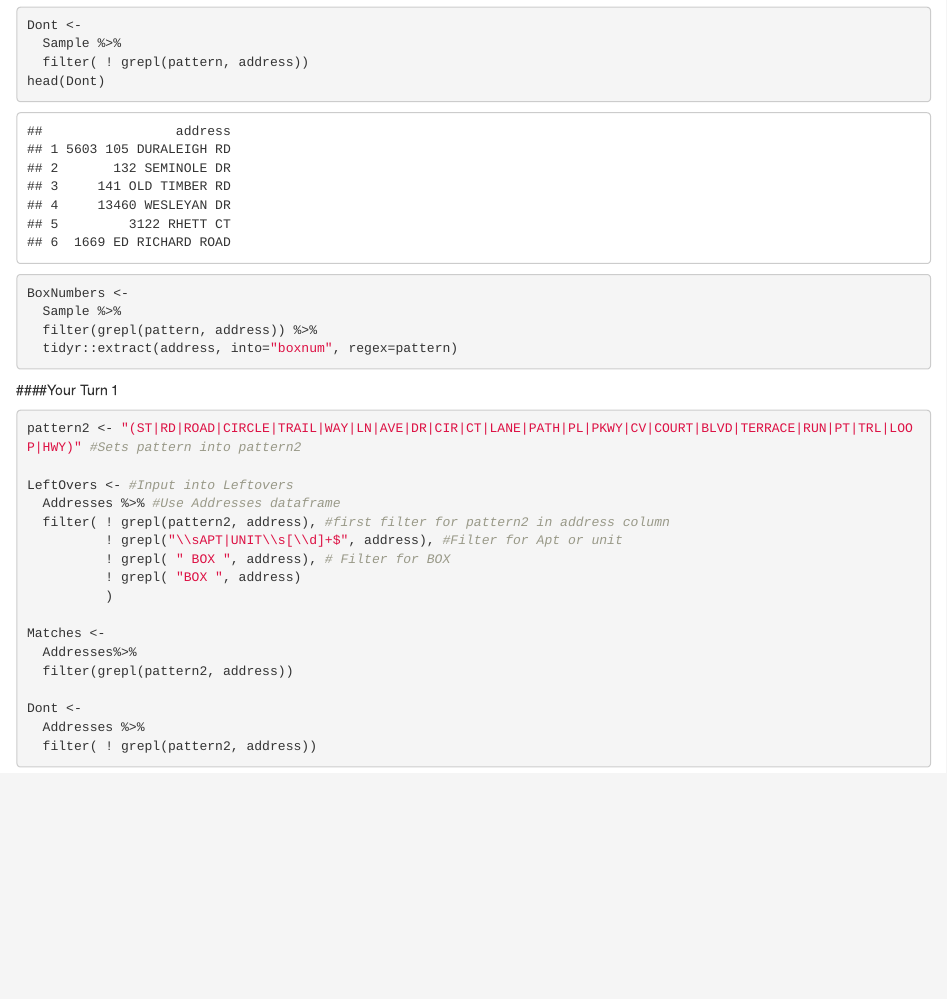
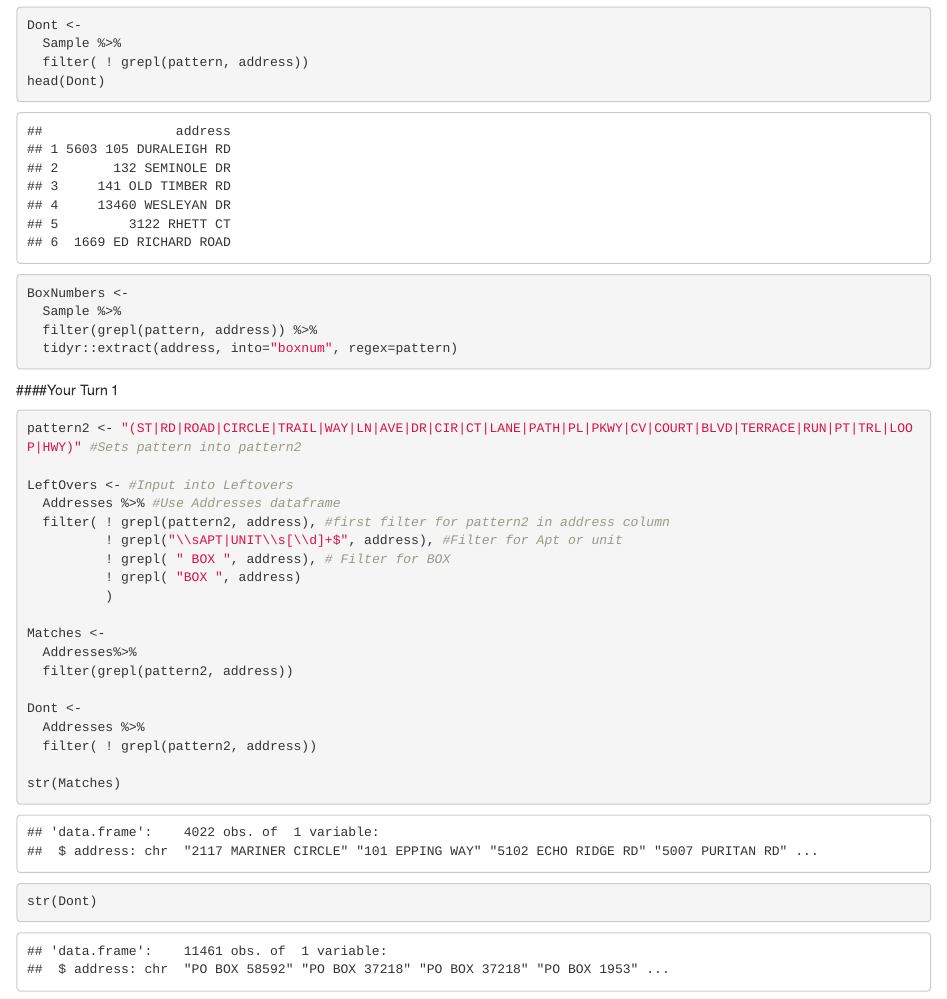
Before and after one commit to thomasrive/stat184group3, an R Markdown document (StreetRoad.Rmd): the page in a window 1100 px wide, from 1330 px down. Rendered offline with R 4.5, knitr and Pandoc, with nearby package versions; code that draws random numbers runs with fixed seeds of ours; some code elsewhere in the file could not run offline; common packages that the code uses without loading them are loaded.

Commit message:
Outputted structure of matches & Dont

````diff
--- a/StreetRoad.Rmd
+++ b/StreetRoad.Rmd
@@ -76,4 +76,7 @@ Matches <-
 Dont <-
   Addresses %>%
   filter( ! grepl(pattern2, address))
+
+str(Matches)
+str(Dont)
 ```
````
Also changed, not shown: StreetRoad.html (added).
